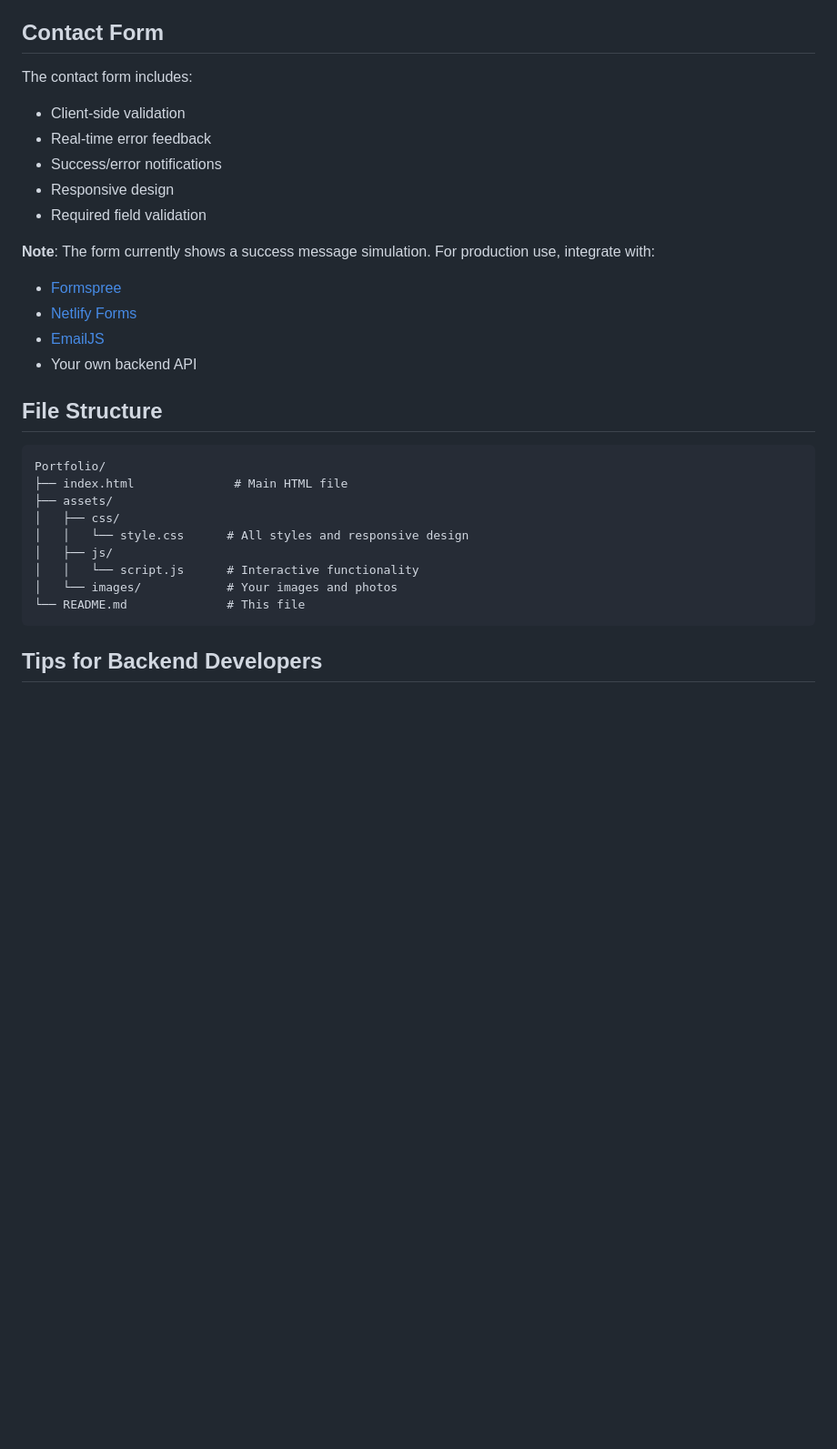
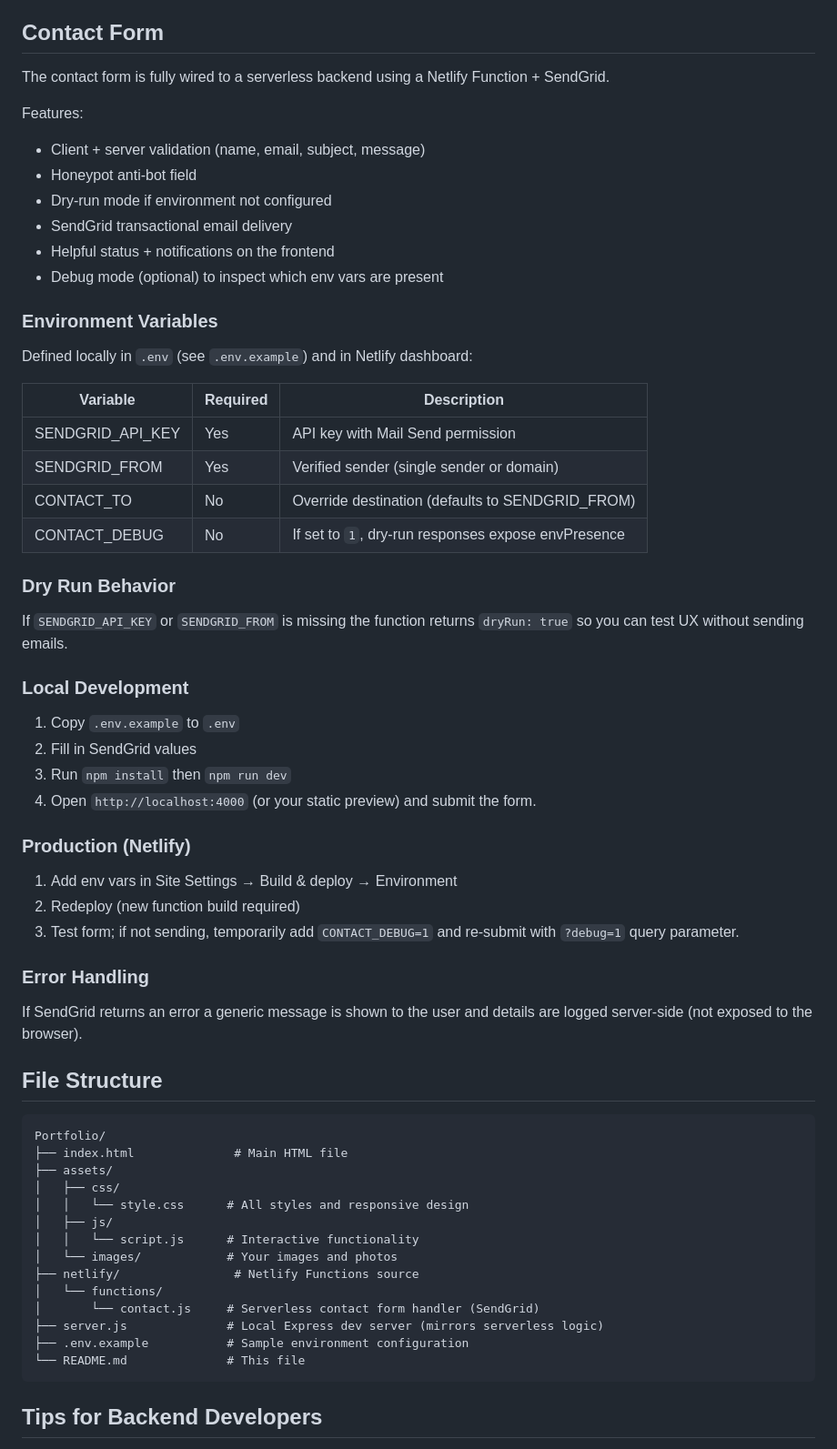
Before and after one commit to Charlieho12/Charlieho12.github.io, a Markdown page: README.md, the part around the change. Shown: that part at 91% size. GitHub-like rendering; blank space fills up the shorter version.

Commit message:
docs: update README with SendGrid + deployment details

````diff
--- a/README.md
+++ b/README.md
@@ -120,18 +120,42 @@ Follow the existing HTML structure and CSS classes:
 
 ## Contact Form
 
-The contact form includes:
-- Client-side validation
-- Real-time error feedback
-- Success/error notifications
-- Responsive design
-- Required field validation
+The contact form is fully wired to a serverless backend using a Netlify Function + SendGrid.
 
-**Note**: The form currently shows a success message simulation. For production use, integrate with:
-- [Formspree](https://formspree.io/)
-- [Netlify Forms](https://www.netlify.com/products/forms/)
-- [EmailJS](https://www.emailjs.com/)
-- Your own backend API
+Features:
+- Client + server validation (name, email, subject, message)
+- Honeypot anti-bot field
+- Dry-run mode if environment not configured
+- SendGrid transactional email delivery
+- Helpful status + notifications on the frontend
+- Debug mode (optional) to inspect which env vars are present
+
+### Environment Variables
+Defined locally in `.env` (see `.env.example`) and in Netlify dashboard:
+
+| Variable | Required | Description |
+|----------|----------|-------------|
+| SENDGRID_API_KEY | Yes | API key with Mail Send permission |
+| SENDGRID_FROM | Yes | Verified sender (single sender or domain) |
+| CONTACT_TO | No | Override destination (defaults to SENDGRID_FROM) |
+| CONTACT_DEBUG | No | If set to `1`, dry-run responses expose envPresence |
+
+### Dry Run Behavior
+If `SENDGRID_API_KEY` or `SENDGRID_FROM` is missing the function returns `dryRun: true` so you can test UX without sending emails.
+
+### Local Development
+1. Copy `.env.example` to `.env`
+2. Fill in SendGrid values
+3. Run `npm install` then `npm run dev`
+4. Open `http://localhost:4000` (or your static preview) and submit the form.
+
+### Production (Netlify)
+1. Add env vars in Site Settings → Build & deploy → Environment
+2. Redeploy (new function build required)
+3. Test form; if not sending, temporarily add `CONTACT_DEBUG=1` and re-submit with `?debug=1` query parameter.
+
+### Error Handling
+If SendGrid returns an error a generic message is shown to the user and details are logged server-side (not exposed to the browser).
 
 ## File Structure
 
@@ -144,6 +168,11 @@ Portfolio/
 │   ├── js/
 │   │   └── script.js      # Interactive functionality
 │   └── images/            # Your images and photos
+├── netlify/                # Netlify Functions source
+│   └── functions/
+│       └── contact.js     # Serverless contact form handler (SendGrid)
+├── server.js              # Local Express dev server (mirrors serverless logic)
+├── .env.example           # Sample environment configuration
 └── README.md              # This file
 ```
 
````
